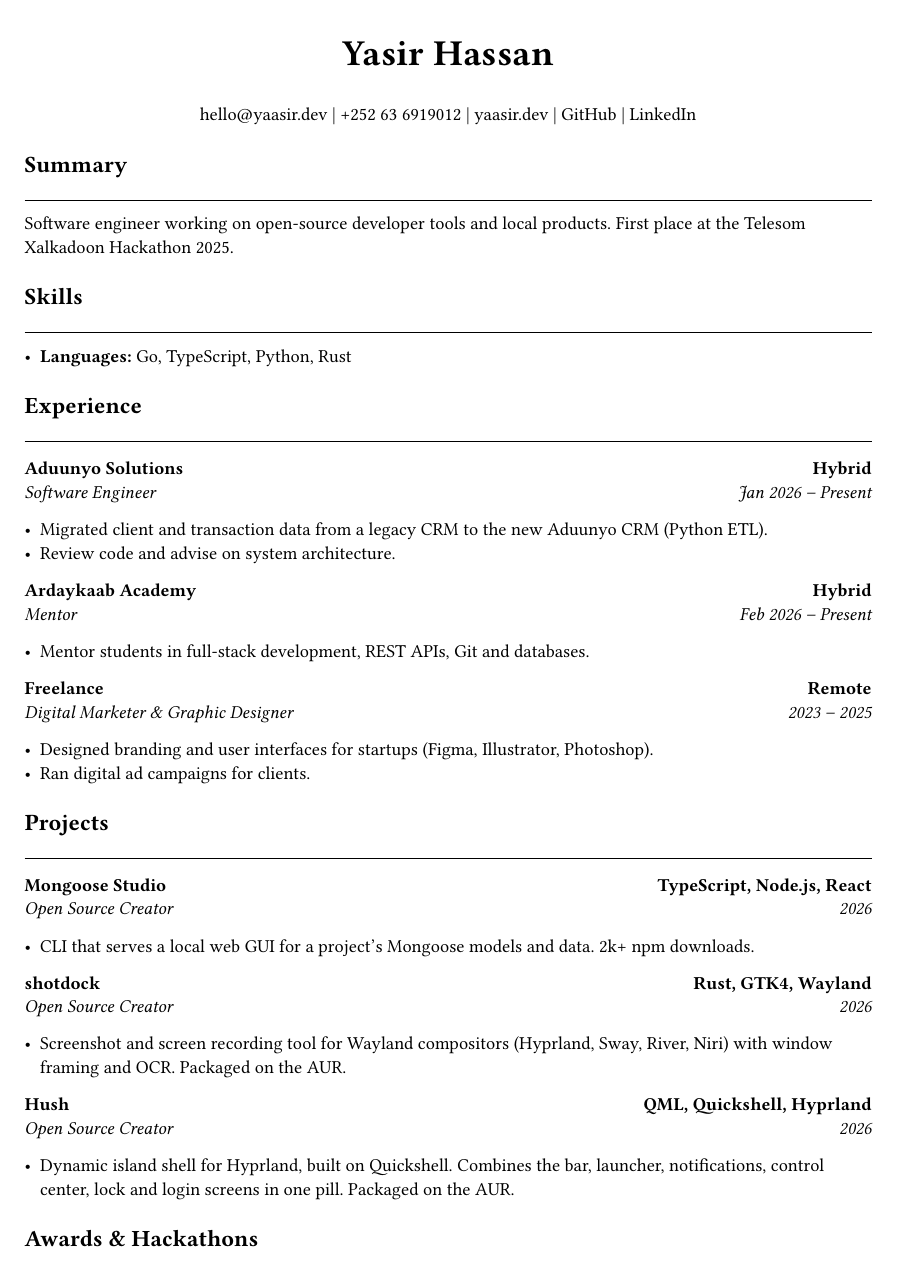
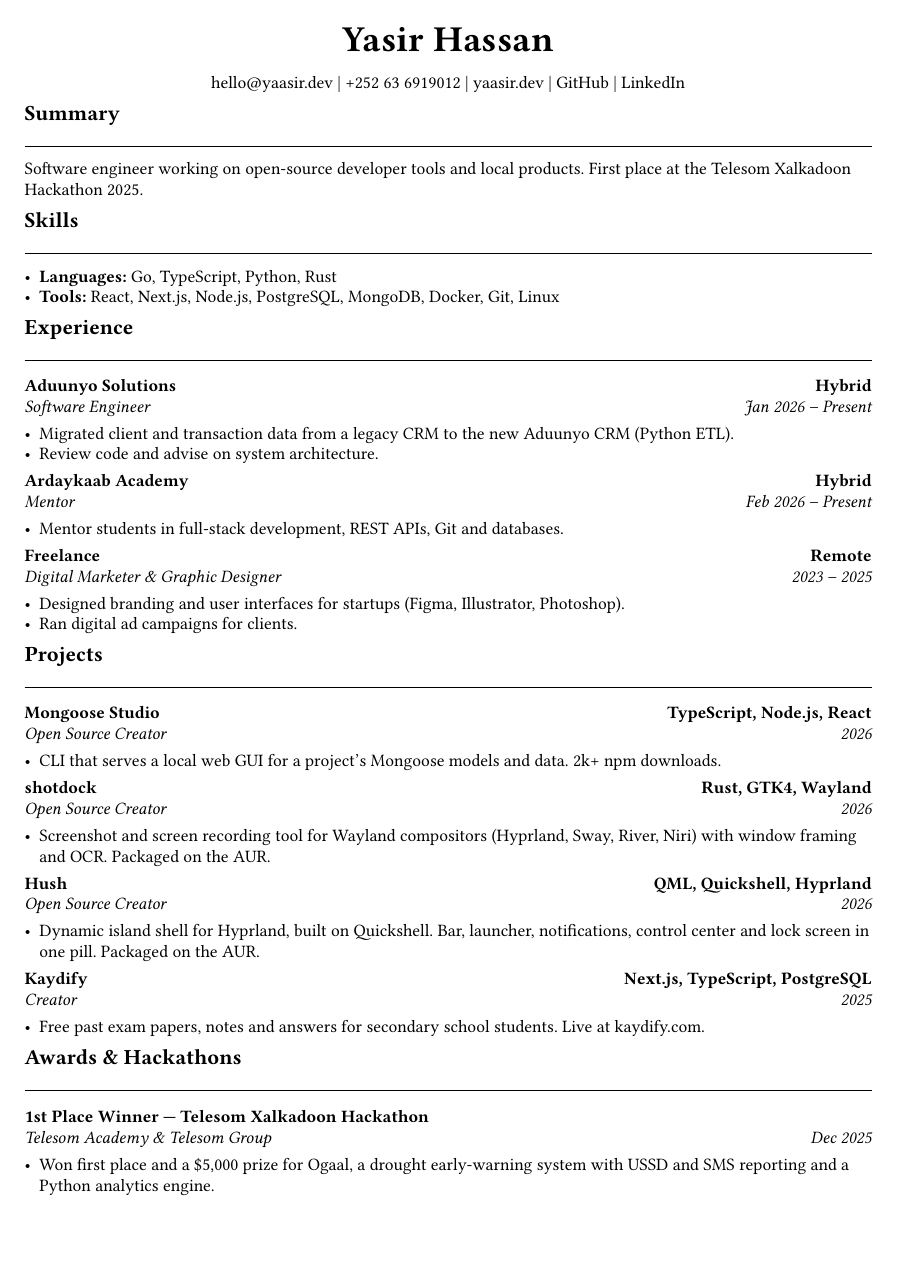
Before and after one commit to sirrryasir/sirrryasir, a Typst document (resume/Yasir_Hassan_Resume.typ): page 1 of 2 before the commit and the whole page after it. The pictures show the PDF file resume/Yasir_Hassan_Resume.pdf that the author committed with the source.

Commit message:
Resume: one page, add tools and Kaydify

```diff
--- a/resume/Yasir_Hassan_Resume.typ
+++ b/resume/Yasir_Hassan_Resume.typ
@@ -53,6 +55,7 @@ Software engineer working on open-source developer tools and local products. Fir
 
 == Skills
 - *Languages:* Go, TypeScript, Python, Rust
+- *Tools:* React, Next.js, Node.js, PostgreSQL, MongoDB, Docker, Git, Linux
 
 == Experience
 
@@ -111,7 +114,16 @@ Software engineer working on open-source developer tools and local products. Fir
   subtitle: "Open Source Creator",
   date: "2026",
 )[
-  - Dynamic island shell for Hyprland, built on Quickshell. Combines the bar, launcher, notifications, control center, lock and login screens in one pill. Packaged on the AUR.
+  - Dynamic island shell for Hyprland, built on Quickshell. Bar, launcher, notifications, control center and lock screen in one pill. Packaged on the AUR.
+]
+
+#resume-entry(
+  title: "Kaydify",
+  location: "Next.js, TypeScript, PostgreSQL",
+  subtitle: "Creator",
+  date: "2025",
+)[
+  - Free past exam papers, notes and answers for secondary school students. Live at #link("https://kaydify.com")[kaydify.com].
 ]
 
 == Awards & Hackathons
```
Also changed, not shown: resume/Yasir_Hassan_Resume.pdf, resume/Yasir_Hassan_Resume.typ (10 more changed lines), 1 other file.
